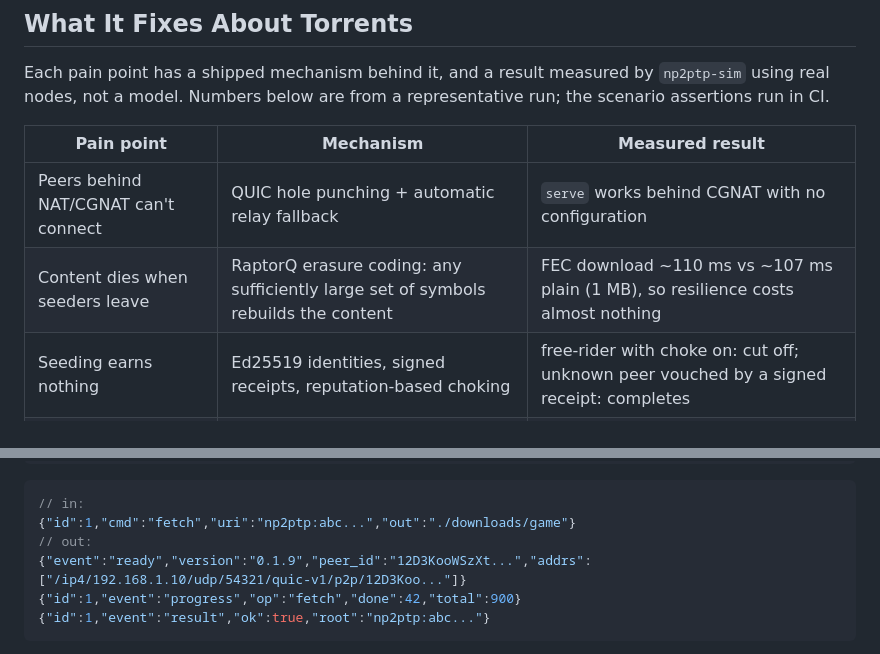
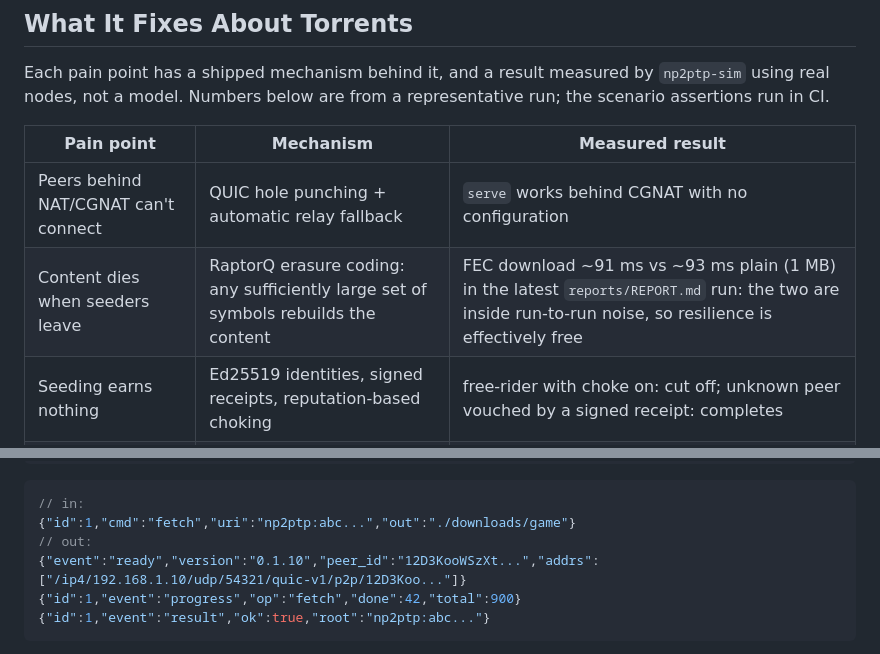
Before and after one commit to LuanBogoqb/np2ptp, a Markdown page: README.md, 2 parts joined by grey strips. GitHub-like rendering.

````diff
--- a/README.md
+++ b/README.md
@@ -48,7 +48,7 @@ representative run; the scenario assertions run in CI.
 | Pain point | Mechanism | Measured result |
 |---|---|---|
 | Peers behind NAT/CGNAT can't connect | QUIC hole punching + automatic relay fallback | `serve` works behind CGNAT with no configuration |
-| Content dies when seeders leave | RaptorQ erasure coding: any sufficiently large set of symbols rebuilds the content | FEC download ~110 ms vs ~107 ms plain (1 MB), so resilience costs almost nothing |
+| Content dies when seeders leave | RaptorQ erasure coding: any sufficiently large set of symbols rebuilds the content | FEC download ~91 ms vs ~93 ms plain (1 MB) in the latest `reports/REPORT.md` run: the two are inside run-to-run noise, so resilience is effectively free |
 | Seeding earns nothing | Ed25519 identities, signed receipts, reputation-based choking | free-rider with choke on: cut off; unknown peer vouched by a signed receipt: completes |
 | Coarse verification, no dedup | BLAKE3 Merkle trees + content-defined chunking shared across contents | ~49% of chunks deduplicated between a file and a lightly edited v2 |
 
@@ -95,7 +95,7 @@ np2ptp daemon --store ~/.np2ptp
 // in:
 {"id":1,"cmd":"fetch","uri":"np2ptp:abc...","out":"./downloads/game"}
 // out:
-{"event":"ready","version":"0.1.9","peer_id":"12D3KooWSzXt...","addrs":["/ip4/192.168.1.10/udp/54321/quic-v1/p2p/12D3Koo..."]}
+{"event":"ready","version":"0.1.10","peer_id":"12D3KooWSzXt...","addrs":["/ip4/192.168.1.10/udp/54321/quic-v1/p2p/12D3Koo..."]}
 {"id":1,"event":"progress","op":"fetch","done":42,"total":900}
 {"id":1,"event":"result","ok":true,"root":"np2ptp:abc..."}
 ```
````
Also changed, not shown: docs/RELAY.md (+18 -0 lines).
